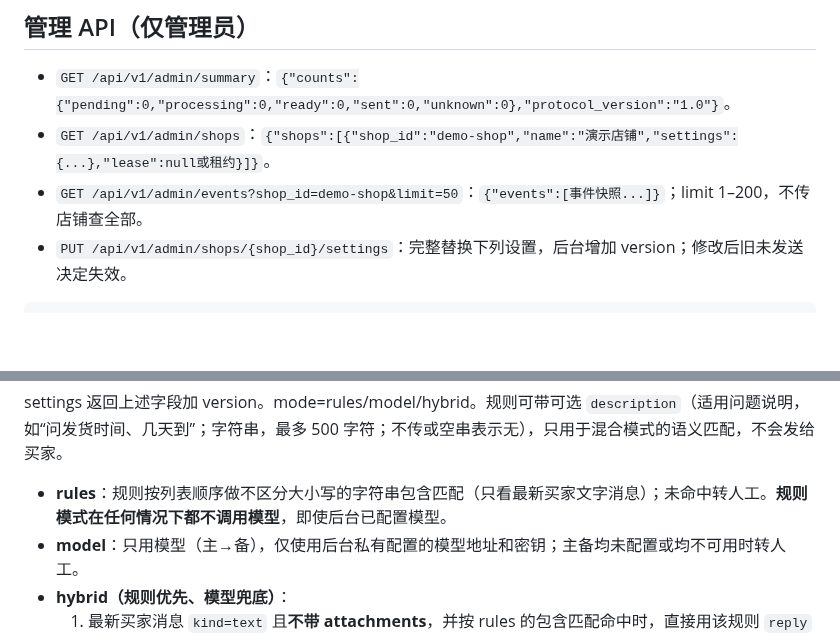
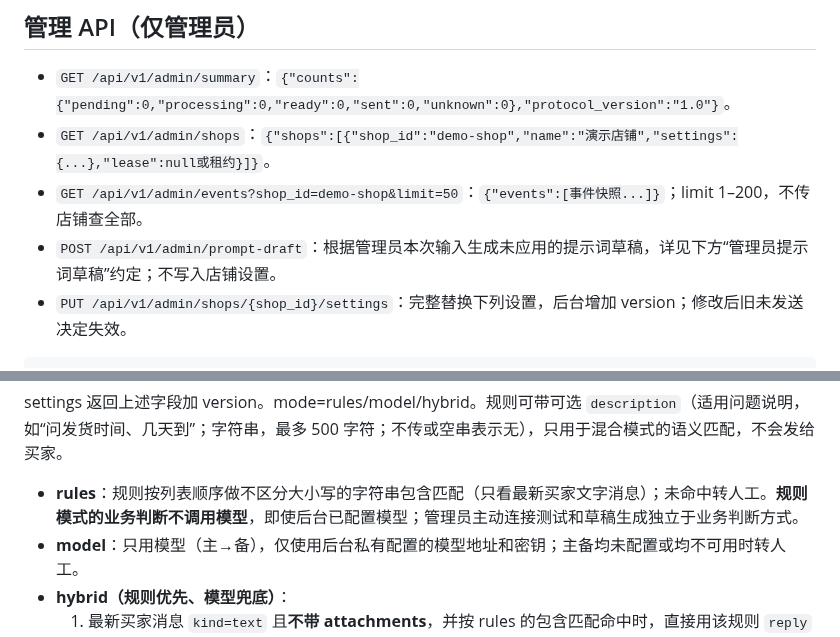
Before and after one commit to lijiefeng11-wq/claw-next, a Markdown page: contracts/protocol.md, 2 parts joined by grey strips. Rendered like a GitHub page; blank space fills up the shorter version.

Commit message:
docs(protocol): define administrator prompt draft contract

````diff
--- a/contracts/protocol.md
+++ b/contracts/protocol.md
@@ -345,6 +345,7 @@ unknown 表示前台无法确认平台是否发出。管理员可到平台聊天
 - `GET /api/v1/admin/summary`：`{"counts":{"pending":0,"processing":0,"ready":0,"sent":0,"unknown":0},"protocol_version":"1.0"}`。
 - `GET /api/v1/admin/shops`：`{"shops":[{"shop_id":"demo-shop","name":"演示店铺","settings":{...},"lease":null或租约}]}`。
 - `GET /api/v1/admin/events?shop_id=demo-shop&limit=50`：`{"events":[事件快照...]}`；limit 1–200，不传店铺查全部。
+- `POST /api/v1/admin/prompt-draft`：根据管理员本次输入生成未应用的提示词草稿，详见下方“管理员提示词草稿”约定；不写入店铺设置。
 - `PUT /api/v1/admin/shops/{shop_id}/settings`：完整替换下列设置，后台增加 version；修改后旧未发送决定失效。
 ```json
 {"enabled":false,"mode":"rules","system_prompt":"仅根据所提供的店铺规则回答；无法确认则转人工。","rules":[{"id":"hours","contains":"营业时间","reply":"演示：营业时间请咨询人工客服。"}]}
@@ -355,7 +356,7 @@ unknown 表示前台无法确认平台是否发出。管理员可到平台聊天
 ```
 settings 返回上述字段加 version。mode=rules/model/hybrid。规则可带可选 `description`（适用问题说明，如“问发货时间、几天到”；字符串，最多 500 字符；不传或空串表示无），只用于混合模式的语义匹配，不会发给买家。
 
-- **rules**：规则按列表顺序做不区分大小写的字符串包含匹配（只看最新买家文字消息）；未命中转人工。**规则模式在任何情况下都不调用模型**，即使后台已配置模型。
+- **rules**：规则按列表顺序做不区分大小写的字符串包含匹配（只看最新买家文字消息）；未命中转人工。**规则模式的业务判断不调用模型**，即使后台已配置模型；管理员主动连接测试和草稿生成独立于业务判断方式。
 - **model**：只用模型（主→备），仅使用后台私有配置的模型地址和密钥；主备均未配置或均不可用时转人工。
 - **hybrid（规则优先、模型兜底）**：
   1. 最新买家消息 `kind=text` 且**不带 attachments**，并按 rules 的包含匹配命中时，直接用该规则 `reply` 原文，不调用模型；reason 为 `rule:<id>`。
````
Also changed, not shown: other parts of contracts/protocol.md (+39 -1 lines).
